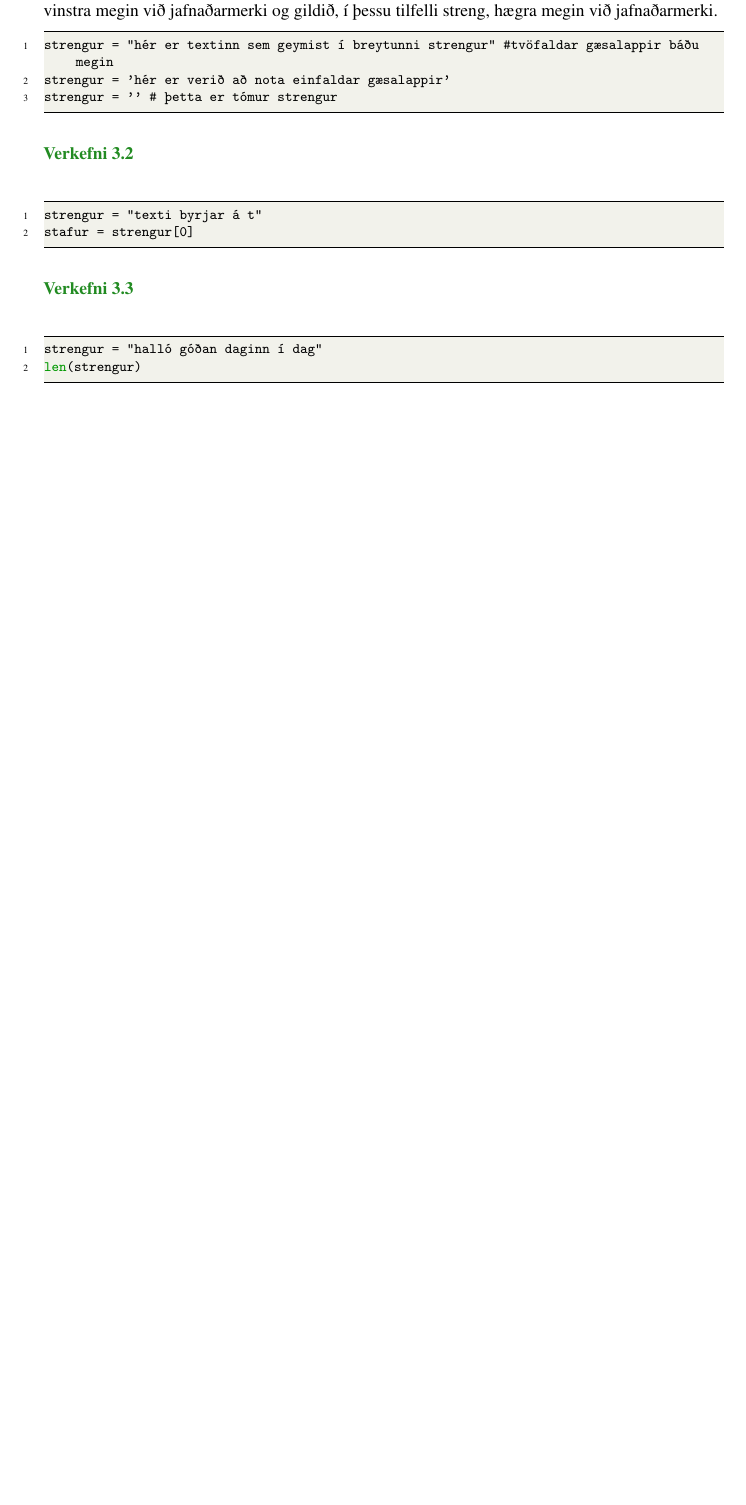
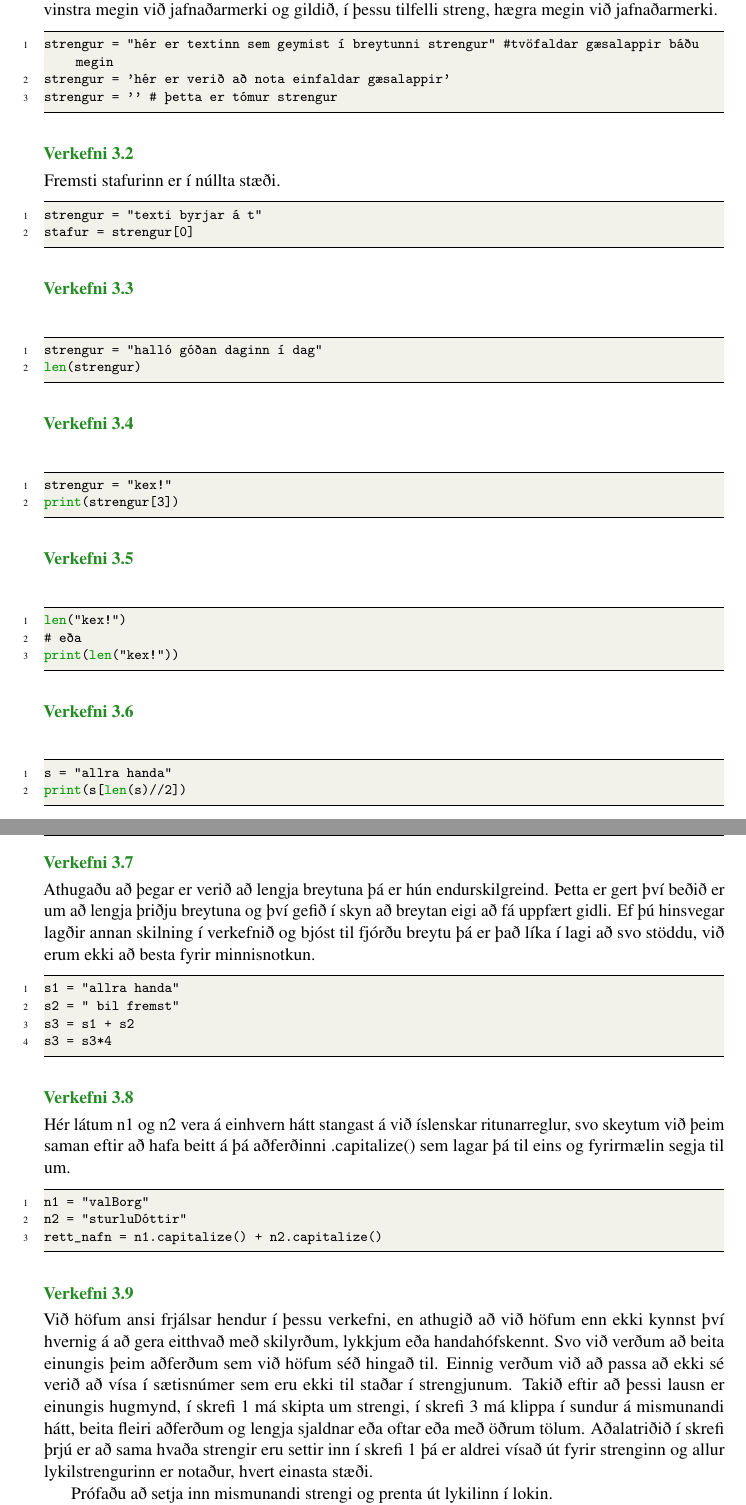
Before and after one commit to valborg/Python-fyrir-byrjendur, a LaTeX thesis (main.tex, which reads strengir.tex): part of page 115 of 118 before the commit and two parts of pages 115 and 116 of 118 after it, the two joined at a grey line, cut so that both start at the same text, the shorter picture padded with empty space. Compiled offline with pdfLaTeX.

Commit message:
strengir verkefni komin

```diff
--- a/strengir.tex
+++ b/strengir.tex
@@ -246,5 +246,6 @@ strengur = '' # þetta er tómur strengur\end{lstlisting}
 \end{exercise}
 \begin{Answer}[ref={str2}]
+	Fremsti stafurinn er í núllta stæði.
 	\begin{lstlisting}
 strengur = "texti byrjar á t"
 stafur = strengur[0]\end{lstlisting}
@@ -260,0 +266,4 @@ len(strengur)\end{lstlisting}
+\begin{Answer}[ref={str4}]
+\begin{lstlisting}
+strengur = "kex!"
+print(strengur[3])\end{lstlisting}
@@ -260,0 +275,5 @@ len(strengur)\end{lstlisting}
+\begin{Answer}[ref={str4-5}]
+\begin{lstlisting}
+len("kex!")
+# eða
+print(len("kex!"))\end{lstlisting}
@@ -260,0 +286,4 @@ len(strengur)\end{lstlisting}
+\begin{Answer}[ref={str5}]
+\begin{lstlisting}
+s = "allra handa"
+print(s[len(s)//2])\end{lstlisting}
@@ -260,0 +296,9 @@ len(strengur)\end{lstlisting}
+\begin{Answer}[ref={str6}]
+	Athugaðu að þegar er verið að lengja breytuna þá er hún endurskilgreind.
+	Þetta er gert því beðið er um að lengja þriðju breytuna og því gefið í skyn að breytan eigi að fá uppfært gidli.
+	Ef þú hinsvegar lagðir annan skilning í verkefnið og bjóst til fjórðu breytu þá er það líka í lagi að svo stöddu, við erum ekki að besta fyrir minnisnotkun.
+\begin{lstlisting}
+s1 = "allra handa"
+s2 = " bil fremst"
+s3 = s1 + s2
+s3 = s3*4\end{lstlisting}
@@ -260,0 +312,6 @@ len(strengur)\end{lstlisting}
+\begin{Answer}[ref={str7}]
+	Hér látum n1 og n2 vera á einhvern hátt stangast á við íslenskar ritunarreglur, svo skeytum við þeim saman eftir að hafa beitt á þá aðferðinni .capitalize() sem lagar þá til eins og fyrirmælin segja til um.
+\begin{lstlisting}
+n1 = "valBorg"
+n2 = "sturluDóttir"
+rett_nafn = n1.capitalize() + n2.capitalize()\end{lstlisting}
@@ -260,0 +332,8 @@ len(strengur)\end{lstlisting}
+\begin{Answer}[ref={str8}]
+Við höfum ansi frjálsar hendur í þessu verkefni, en athugið að við höfum enn ekki kynnst því hvernig á að gera eitthvað með skilyrðum, lykkjum eða handahófskennt.
+Svo við verðum að beita einungis þeim aðferðum sem við höfum séð hingað til.
+Einnig verðum við að passa að ekki sé verið að vísa í sætisnúmer sem eru ekki til staðar í strengjunum.
+Takið eftir að þessi lausn er einungis hugmynd, í skrefi 1 má skipta um strengi, í skrefi 3 má klippa í sundur á mismunandi hátt, beita fleiri aðferðum og lengja sjaldnar eða oftar eða með öðrum tölum.
+Aðalatriðið í skrefi þrjú er að sama hvaða strengir eru settir inn í skrefi 1 þá er aldrei vísað út fyrir strenginn og allur lykilstrengurinn er notaður, hvert einasta stæði.
+
+Prófaðu að setja inn mismunandi strengi og prenta út lykilinn í lokin.
```
Also changed, not shown: strengir.tex (62 more changed lines).
